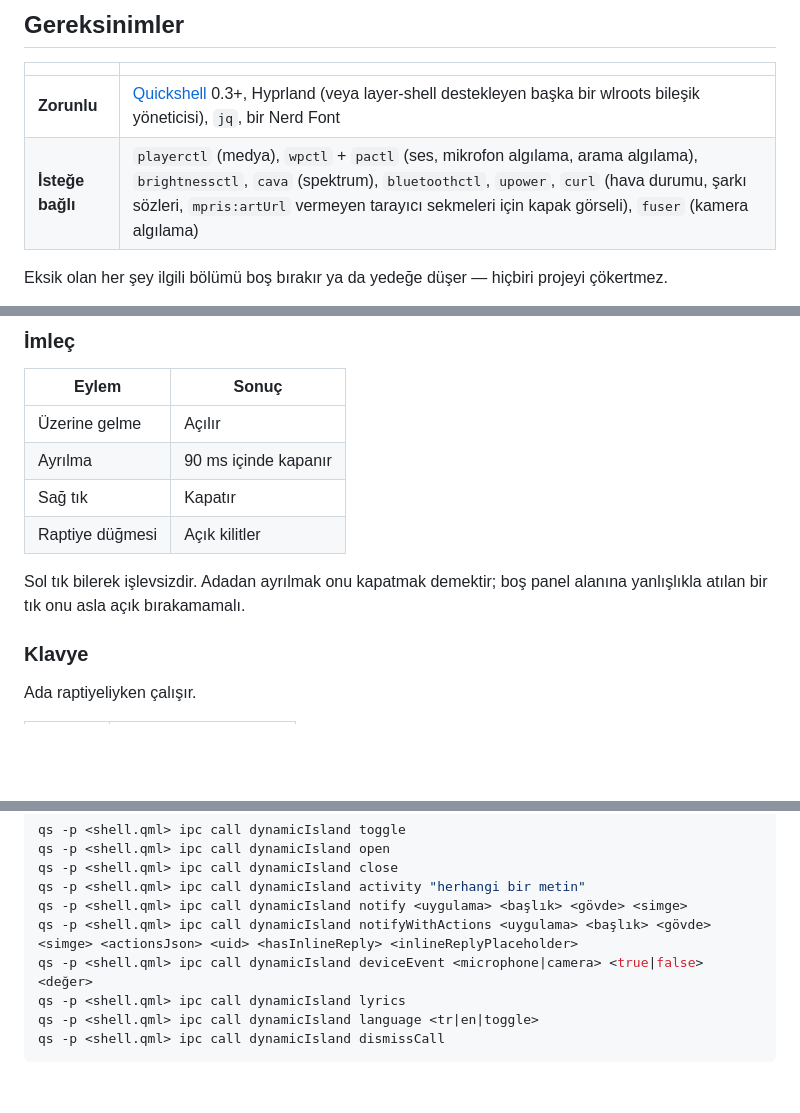
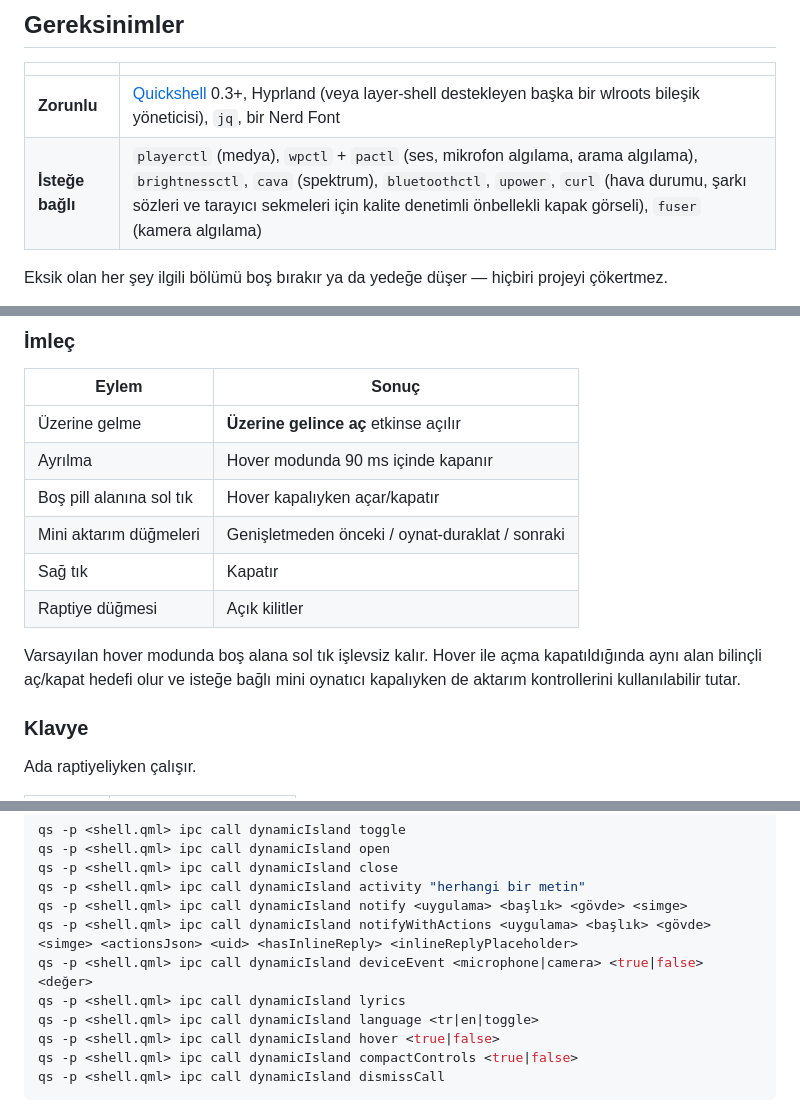
Before and after one commit to lunanoir21/quickshell-dynamic-island, a Markdown page: README.tr.md, 3 parts joined by grey strips. Drawn GitHub-style; blank space fills up the shorter version.

````diff
--- a/README.tr.md
+++ b/README.tr.md
@@ -96,7 +119,7 @@ Her şey gri tonlamada çizilir. Hiçbir yerde vurgu rengi yoktur.
 | | |
 | --- | --- |
 | **Zorunlu** | [Quickshell](https://quickshell.outfoxxed.me/) 0.3+, Hyprland (veya layer-shell destekleyen başka bir wlroots bileşik yöneticisi), `jq`, bir Nerd Font |
-| **İsteğe bağlı** | `playerctl` (medya), `wpctl` + `pactl` (ses, mikrofon algılama, arama algılama), `brightnessctl`, `cava` (spektrum), `bluetoothctl`, `upower`, `curl` (hava durumu, şarkı sözleri, `mpris:artUrl` vermeyen tarayıcı sekmeleri için kapak görseli), `fuser` (kamera algılama) |
+| **İsteğe bağlı** | `playerctl` (medya), `wpctl` + `pactl` (ses, mikrofon algılama, arama algılama), `brightnessctl`, `cava` (spektrum), `bluetoothctl`, `upower`, `curl` (hava durumu, şarkı sözleri ve tarayıcı sekmeleri için kalite denetimli önbellekli kapak görseli), `fuser` (kamera algılama) |
 
 Eksik olan her şey ilgili bölümü boş bırakır ya da yedeğe düşer — hiçbiri
 projeyi çökertmez.
@@ -141,13 +164,16 @@ bind = SUPER, Super_L, exec, qs -p ~/.config/quickshell/Shell.qml ipc call dynam
 
 | Eylem | Sonuç |
 | --- | --- |
-| Üzerine gelme | Açılır |
-| Ayrılma | 90 ms içinde kapanır |
+| Üzerine gelme | **Üzerine gelince aç** etkinse açılır |
+| Ayrılma | Hover modunda 90 ms içinde kapanır |
+| Boş pill alanına sol tık | Hover kapalıyken açar/kapatır |
+| Mini aktarım düğmeleri | Genişletmeden önceki / oynat-duraklat / sonraki |
 | Sağ tık | Kapatır |
 | Raptiye düğmesi | Açık kilitler |
 
-Sol tık bilerek işlevsizdir. Adadan ayrılmak onu kapatmak demektir; boş panel
-alanına yanlışlıkla atılan bir tık onu asla açık bırakamamalı.
+Varsayılan hover modunda boş alana sol tık işlevsiz kalır. Hover ile açma
+kapatıldığında aynı alan bilinçli aç/kapat hedefi olur ve isteğe bağlı mini
+oynatıcı kapalıyken de aktarım kontrollerini kullanılabilir tutar.
 
 ### Klavye
 
@@ -175,6 +201,8 @@ qs -p <shell.qml> ipc call dynamicIsland notifyWithActions <uygulama> <başlık>
 qs -p <shell.qml> ipc call dynamicIsland deviceEvent <microphone|camera> <true|false> <değer>
 qs -p <shell.qml> ipc call dynamicIsland lyrics
 qs -p <shell.qml> ipc call dynamicIsland language <tr|en|toggle>
+qs -p <shell.qml> ipc call dynamicIsland hover <true|false>
+qs -p <shell.qml> ipc call dynamicIsland compactControls <true|false>
 qs -p <shell.qml> ipc call dynamicIsland dismissCall
 ```
 
````
Also changed, not shown: other parts of README.tr.md (+26 -3 lines), README.md (+37 -8 lines), docs/screenshots/changelog/animation-settings.png (added), docs/screenshots/changelog/hover-setting.png (added), docs/screenshots/changelog/media-animation.png (added), docs/screenshots/changelog/mini-player.png (added), 7 other files.
